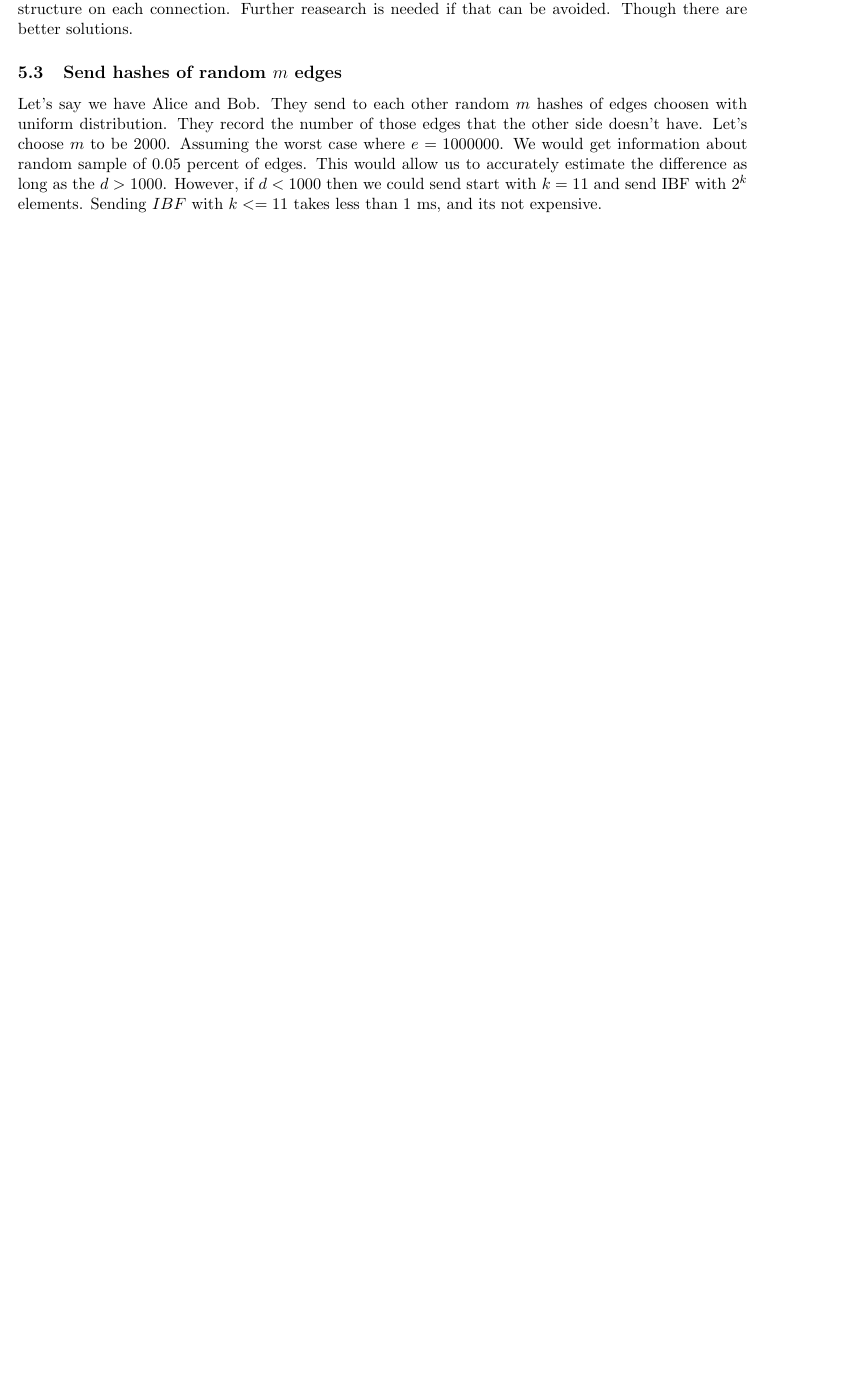
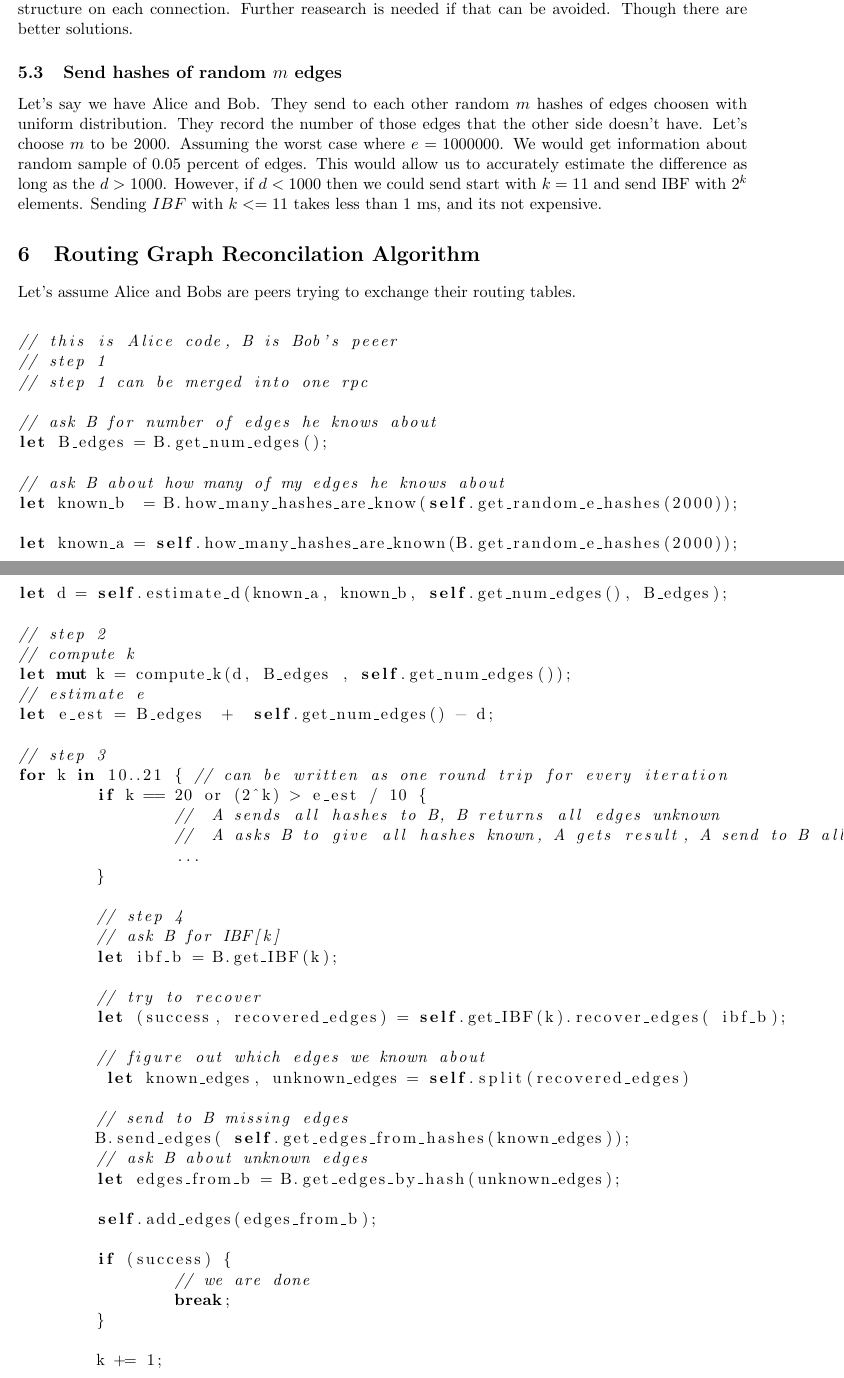
Before and after one commit to pmnoxx/docs, a LaTeX document (near/ROUTING_GRAPH_RECONCILIATION.tex): part of page 4 of 5 before the commit and two parts of pages 4 and 5 of 7 after it, the two joined at a grey line, cut so that both start at the same text, the shorter picture padded with empty space. Compiled offline with pdfLaTeX.

Commit message:
add algorithm implementation of Routing Graph with pseudo code

```diff
--- a/near/ROUTING_GRAPH_RECONCILIATION.tex
+++ b/near/ROUTING_GRAPH_RECONCILIATION.tex
@@ -1,5 +1,5 @@
 \documentclass[11pt]{article}
-    \title{\textbf{Routing Graph Reconcilation 0.0.1}}
+    \title{\textbf{Routing Graph Reconcilation 0.0.2}}
     \author{Piotr Mikulski}
     \date{}
 \oddsidemargin=-0.2in
@@ -120,3 +121,61 @@ This would allow us to accurately estimate the difference as long as the $d > 10
 However, if $d < 1000$ then we could send start with $k = 11$ and send IBF with $2^k$ elements.
 Sending $IBF$ with $k <= 11$ takes less than 1 ms, and its not expensive.
 
+\section{Routing Graph Reconcilation Algorithm}
+Let's assume Alice and Bobs are peers trying to exchange their routing tables.
+\begin{lstlisting}[language=Rust]
+
+// this is Alice code, B is Bob's peeer
+// step 1
+// step 1 can be merged into one rpc
+
+// ask B for number of edges he knows about
+let B_edges = B.get_num_edges();
+
+// ask B about how many of my edges he knows about
+let known_b  = B.how_many_hashes_are_know(self.get_random_e_hashes(2000));
+
+let known_a = self.how_many_hashes_are_known(B.get_random_e_hashes(2000));
+
+let d = self.estimate_d(known_a, known_b, self.get_num_edges(), B_edges);
+
+// step 2
+// compute k
+let mut k = compute_k(d, B_edges , self.get_num_edges());
+// estimate e
+let e_est = B_edges  +  self.get_num_edges() - d;
+
+// step 3
+for k in 10..21 { // can be written as one round trip for every iteration
+	if k == 20 or (2^k) > e_est / 10 {
+		//  A sends all hashes to B, B returns all edges unknown
+		//  A asks B to give all hashes known, A gets result, A send to B all edges it needs
+		...
+	}
+
+	// step 4
+	// ask B for IBF[k]
+	let ibf_b = B.get_IBF(k);
+
+	// try to recover
+	let (success, recovered_edges) = self.get_IBF(k).recover_edges( ibf_b);
+
+	// figure out which edges we known about
+         let known_edges, unknown_edges = self.split(recovered_edges)
+
+	// send to B missing edges
+	B.send_edges( self.get_edges_from_hashes(known_edges));
+	// ask B about unknown edges
+	let edges_from_b = B.get_edges_by_hash(unknown_edges);
+
+	self.add_edges(edges_from_b);
+
+	if (success) {
+		// we are done
+		break;
+	}
+
+	k += 1;
+}
+
+\subsection{Improvements}
```
Also changed, not shown: near/ROUTING_GRAPH_RECONCILIATION.pdf, near/ROUTING_GRAPH_RECONCILIATION.tex (24 more changed lines).
